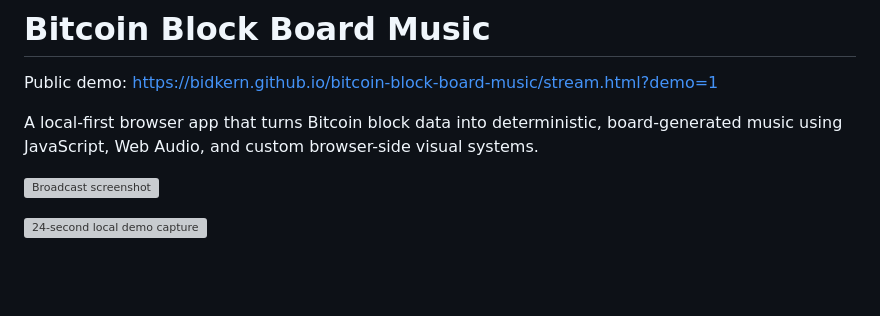
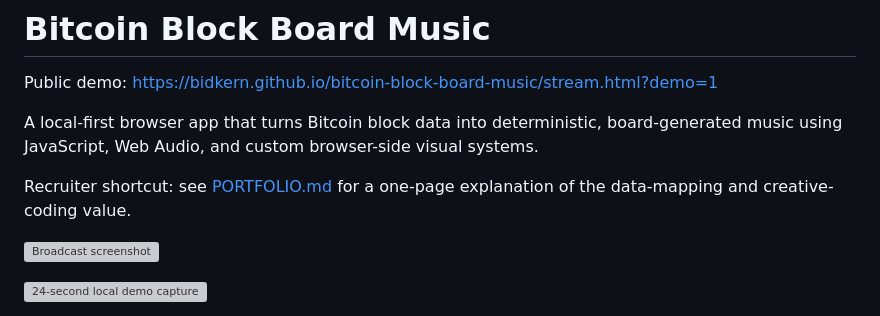
Before and after one commit to bidkern/bitcoin-block-board-music, a Markdown page: README.md, the part around the change. Rendered like a GitHub page; blank space fills up the shorter version; grey boxes are pictures that could not be loaded.

Commit message:
Add Bitcoin Block Board Music portfolio overview

```diff
--- a/README.md
+++ b/README.md
@@ -5,6 +5,8 @@ Public demo: <https://bidkern.github.io/bitcoin-block-board-music/stream.html?de
 A local-first browser app that turns Bitcoin block data into deterministic,
 board-generated music using JavaScript, Web Audio, and custom browser-side
 visual systems.
+
+Recruiter shortcut: see [PORTFOLIO.md](PORTFOLIO.md) for a one-page explanation of the data-mapping and creative-coding value.
 
 ![Broadcast screenshot](docs/archive/screenshots/stream-running.png)
 
```
Also changed, not shown: PORTFOLIO.md (added, +23 -0 lines).
